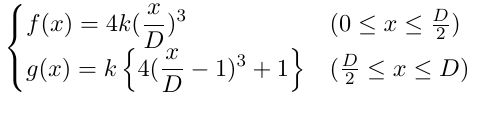
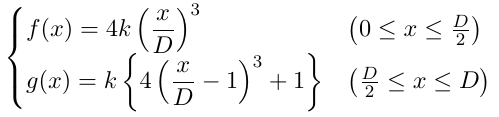
Before and after one commit to retorillo/easing, a LaTeX figure (cubic_formula.tex): the whole page. Compiled offline with pdfLaTeX.

Commit message:
Fix cubic formula

```diff
--- a/cubic_formula.tex
+++ b/cubic_formula.tex
@@ -2,7 +2,7 @@
   11pt,
   border=2,
   convert={
-    density=150 -alpha off,
+    density=100 -alpha remove,
     outext=.png
   },
 ]{standalone}
@@ -10,9 +10,11 @@
 \begin{document}
 $
   \begin{cases}
-    \displaystyle f(x) = 4k(\frac{x}{D})^{3} & (0 \leq x \leq \frac{D}{2})
+    \displaystyle f(x) = 4k\left(\frac{x}{D}\right)^{3}
+      & \left(0 \leq x \leq \frac{D}{2}\right)
     \\
-    \displaystyle g(x) = k\left\{4(\frac{x}{D} - 1)^{3} + 1\right\} & (\frac{D}{2} \leq x \leq D)
+    \displaystyle g(x) = k\left\{4\left(\frac{x}{D} - 1\right)^{3} + 1\right\}
+      & \left(\frac{D}{2} \leq x \leq D\right)
   \end{cases}
 $
 \end{document}
```
Also changed, not shown: cubic_formula_int.tex (+5 -3 lines), cubic_formula.png, cubic_formula_int.png.
